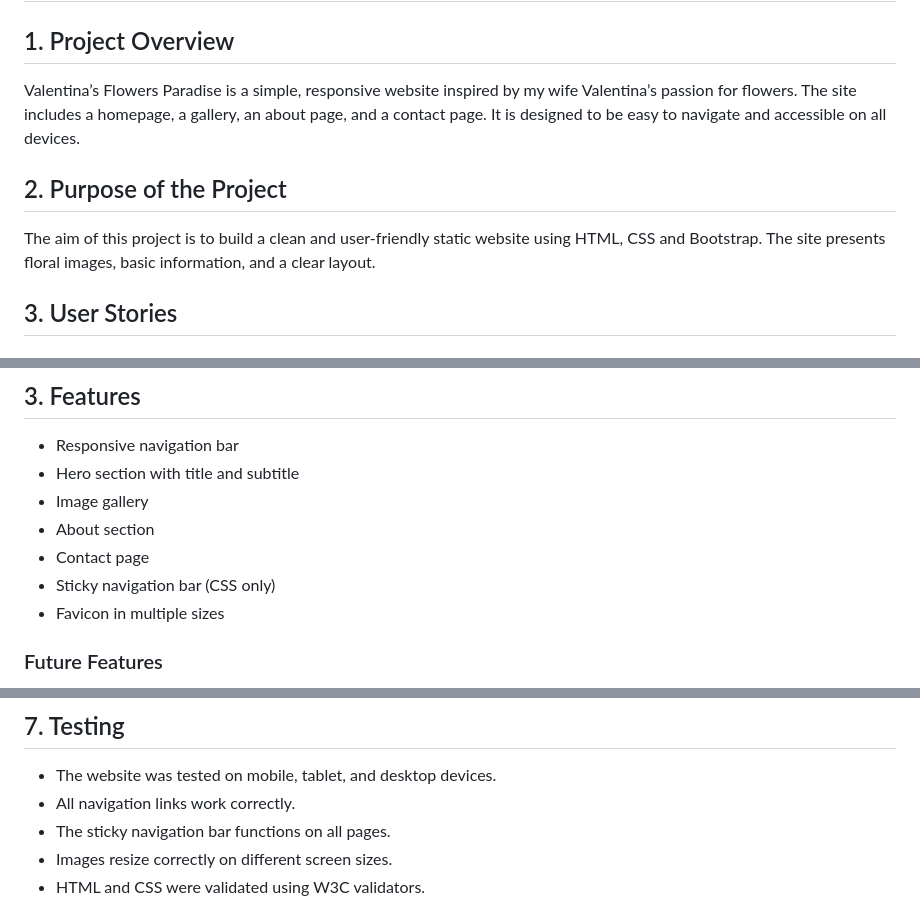
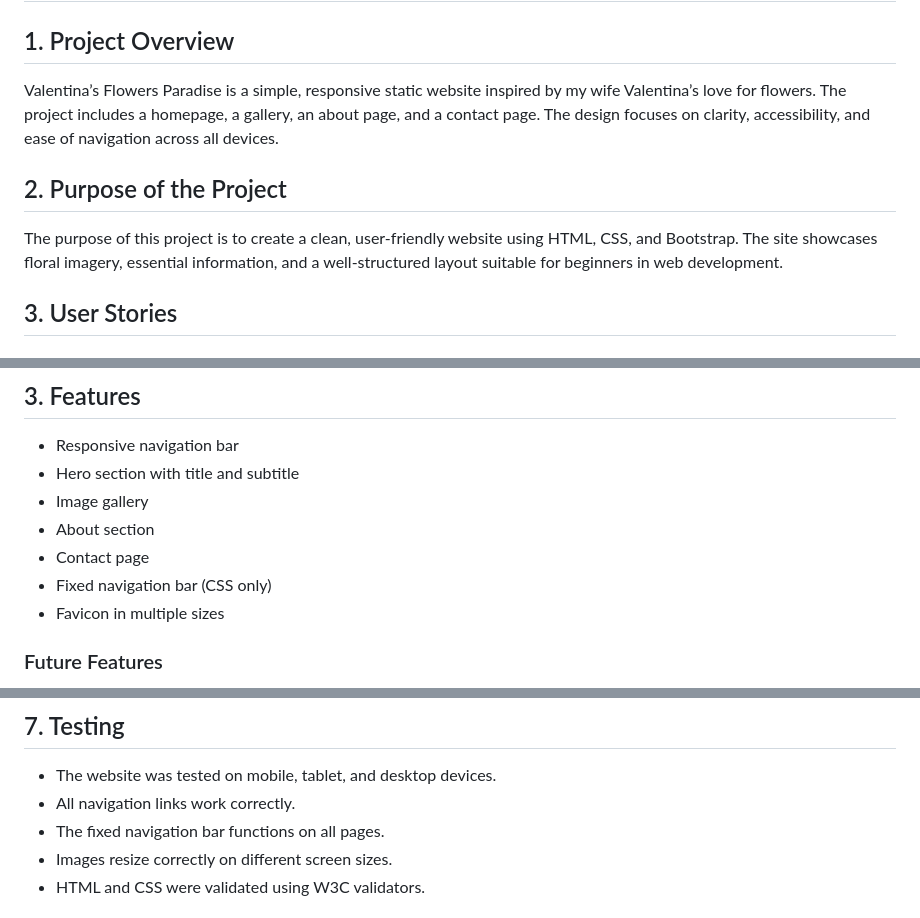
Before and after one commit to 11florin/valentina-s-flowers-paradise, a Markdown page: README.md, 3 parts joined by grey strips. Rendered like a GitHub page.

```diff
--- a/README.md
+++ b/README.md
@@ -2,11 +2,14 @@
 
 ## 1. Project Overview
 
-Valentina’s Flowers Paradise is a simple, responsive website inspired by my wife Valentina’s passion for flowers. The site includes a homepage, a gallery, an about page, and a contact page. It is designed to be easy to navigate and accessible on all devices.
+Valentina’s Flowers Paradise is a simple, responsive static website inspired by my wife Valentina’s love for flowers.
+The project includes a homepage, a gallery, an about page, and a contact page.
+The design focuses on clarity, accessibility, and ease of navigation across all devices.
 
 ## 2. Purpose of the Project
 
-The aim of this project is to build a clean and user‑friendly static website using HTML, CSS and Bootstrap. The site presents floral images, basic information, and a clear layout.
+The purpose of this project is to create a clean, user‑friendly website using HTML, CSS, and Bootstrap.
+The site showcases floral imagery, essential information, and a well‑structured layout suitable for beginners in web development.
 
 ## 3. User Stories
 
@@ -36,7 +39,7 @@ The aim of this project is to build a clean and user‑friendly static website u
 * Image gallery
 * About section
 * Contact page
-* Sticky navigation bar (CSS only)
+* Fixed navigation bar (CSS only)
 * Favicon in multiple sizes
 
 ### Future Features
@@ -60,7 +63,7 @@ The aim of this project is to build a clean and user‑friendly static website u
 
 * The website was tested on mobile, tablet, and desktop devices.
 * All navigation links work correctly.
-* The sticky navigation bar functions on all pages.
+* The fixed navigation bar functions on all pages.
 * Images resize correctly on different screen sizes.
 * HTML and CSS were validated using W3C validators.
 
```
